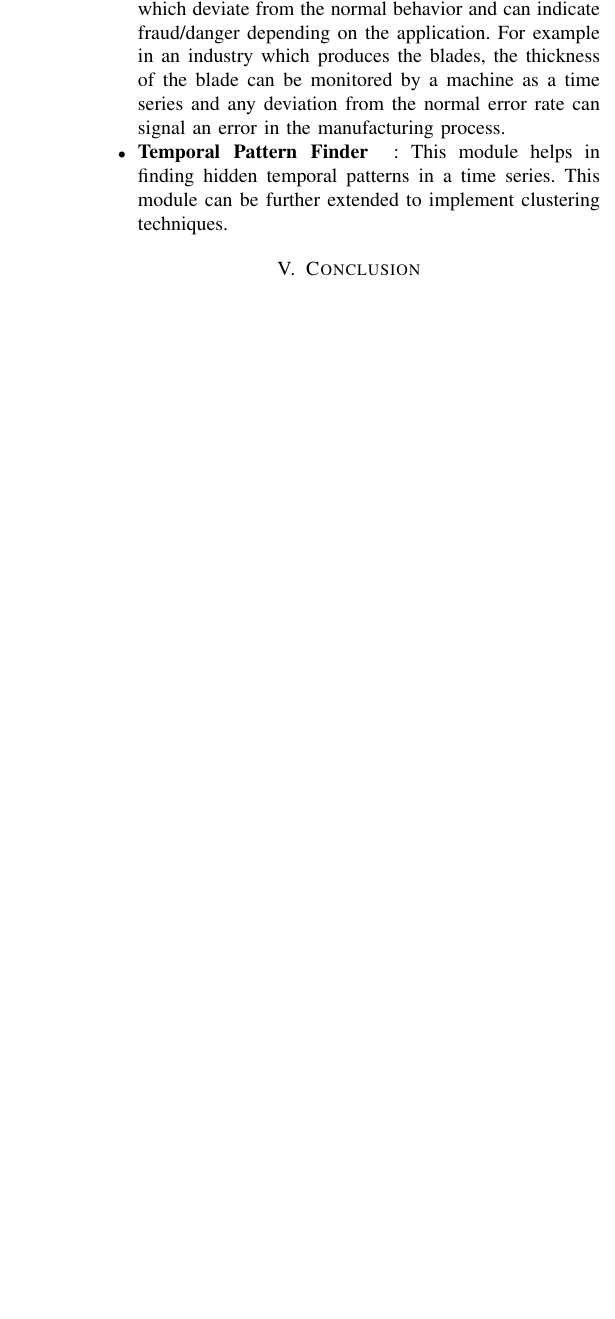
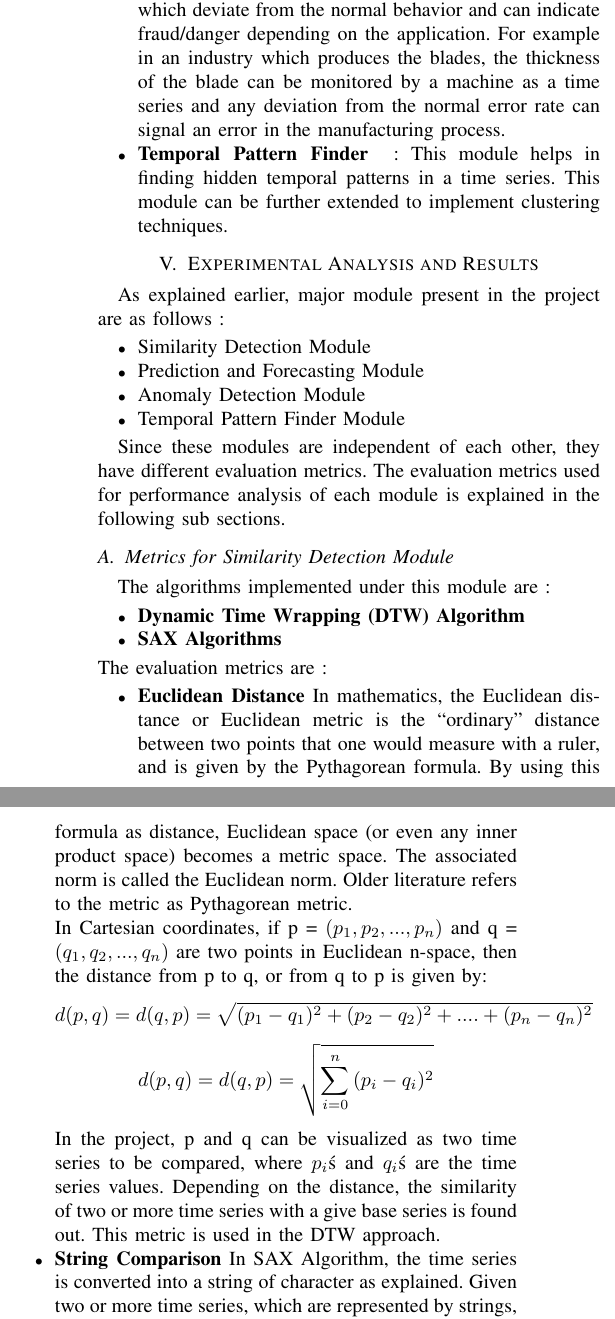
Before and after one commit to nsatvik/ts-datamining, a LaTeX paper (Reports/Paper/tsdm_paper.tex): part of one column of page 4 of 4 before the commit and two parts of the columns of page 4 of 5 after it, the two joined at a grey line, cut so that both start at the same text, the shorter picture padded with empty space. Compiled offline with pdfLaTeX.

Commit message:
Paper. Paper
Paper. Paper. Paper. Paper. Paper. Paper. Paper. Paper. Paper. Paper.
Paper. Paper. Paper. Paper. Paper. Paper. Paper. Paper. Paper. Paper.
Paper. Paper. Paper. Paper. Paper. Paper. Paper. Paper. Paper. Paper.
Paper. Paper. Paper. Paper. Paper. Paper. Paper. Paper. Paper. Paper.
Paper. Paper. Paper. Paper. Paper. Paper. Paper. Paper. Paper. Paper.
Paper. Paper. Paper. Paper. Paper. Paper. Paper. Paper. Paper. Paper.
Paper. Paper. Paper. Paper. Paper. Paper. Paper. Paper. Paper. Paper.
Paper. Paper. Paper. Paper. Paper. Paper. Paper. Paper. Paper. Paper.
Paper. Paper. Paper. Paper. Paper. Paper. Paper. Paper. Paper. Paper.
Paper. Paper. Paper. Paper. Paper. Paper. Paper. Paper. Paper. Paper.
Paper. Paper. Paper. Paper. Paper. Paper. Paper. Paper. Paper. Paper.
Paper. Paper. Paper. Paper. Paper. Paper. Paper. Paper. Paper. Paper.
Paper. Paper. Paper. Paper. Paper. Paper. Paper. Paper. Paper. Paper.
Paper. Paper. Paper. Paper. Paper. Paper. Paper. Paper. Paper. Paper.
Paper. Paper. Paper. Paper. Paper. Paper. Paper. Paper. Paper. Paper.
Paper. Paper. Paper. Paper. Paper. Paper. Paper. Paper. Paper. Paper.
Paper. Paper. Paper. Paper. Paper. Paper. Paper. Paper. Paper. Paper.
Paper. Paper. Paper. Paper. Paper. Paper. Paper. Paper. Paper. Paper.
Paper. Paper. Paper. Paper. Paper. Paper. Paper. Paper. Paper. Paper.
Paper. Paper. Paper. Paper. Paper. Paper. Paper. Paper. Paper. Paper.
Paper. Paper. Paper. Paper. Paper. Paper. Paper. Paper. Paper. Paper.
Paper. Paper. Paper. Paper. Paper. Paper. Paper. Paper. Paper. Paper.
Paper. Paper. Paper. Paper. Paper. Paper. Paper. Paper. Paper. Paper.
Paper. Paper. Paper. Paper. Paper. Paper. Paper. Paper. Paper. Paper.
Paper. Paper. Paper. Paper. Paper. Paper. Paper. Paper. Paper. Paper.
Paper. Paper. Paper. Paper. Paper. Paper. Paper. Paper. Paper. Paper.
Paper. Paper. Paper. Paper. Paper. Paper. Paper. Paper.

```diff
--- a/Reports/Paper/tsdm_paper.tex
+++ b/Reports/Paper/tsdm_paper.tex
@@ -285,3 +285,39 @@ This project is not yet complete and is currently under development. The descrip
 \item \textbf{Temporal Pattern Finder } : This module helps in finding hidden temporal patterns in a time series. This module can be further extended to implement clustering techniques.
 \end{itemize}
 
+\section{Experimental Analysis and Results}
+As explained earlier, major module present in the project are as follows :
+\begin{itemize}
+\item Similarity Detection Module
+\item Prediction and Forecasting Module
+\item Anomaly Detection Module
+\item Temporal Pattern Finder Module
+\end{itemize}
+
+Since these modules are independent of each other, they have different evaluation metrics. The evaluation metrics used for performance analysis of each module is explained in the following sub sections.
+
+\subsection{Metrics for Similarity Detection Module}
+The algorithms implemented under this module are :
+\begin{itemize}
+\item \textbf{Dynamic Time Wrapping (DTW) Algorithm}
+\item \textbf{SAX Algorithms}
+\end{itemize}
+The evaluation metrics are :
+\begin{itemize}
+\item \textbf{Euclidean Distance} In mathematics, the Euclidean distance or Euclidean metric is the ``ordinary" distance between two points that one would measure with a ruler, and is given by the Pythagorean formula. By using this formula as distance, Euclidean space (or even any inner product space) becomes a metric space. The associated norm is called the Euclidean norm. Older literature refers to the metric as Pythagorean metric.
+
+
+
+In Cartesian coordinates, if p = $(p_1, p_2,..., p_n)$ and q = $(q_1, q_2,..., q_n)$ are two points in Euclidean n-space, then the distance from p to q, or from q to p is given by:
+$$d(p,q)=d(q,p)=\sqrt{(p_1-q_1)^2+(p_2-q_2)^2+....+(p_n-q_n)^2} $$
+$$d(p,q)=d(q,p)=\sqrt{\sum_{i=0}^{n}{(p_i-q_i)^2}}$$
+
+
+In the project, p and q can be visualized as two time series to be compared, where $p_i$\'s and $q_i$\'s are the time series values.
+Depending on the distance, the similarity of two or more time series with a give base series is found out. This metric is used in the DTW approach.
+\item \textbf{String Comparison} In SAX Algorithm, the time series is converted into a string of character as explained. Given two or more time series, which are represented by strings, a string comparison algorithm is run and the similarity is found out. There are various string comparison algorithms. In this project KMP algorithm has been used.
+\end{itemize}
+\subsection{Metrics for Prediction and Forecasting Module}
+The algorithms implemented under this module for modeling and forecasting time series are :
+\begin{itemize}
+\item NARX-Neural Network
@@ -287,0 +329,2 @@ This project is not yet complete and is currently under development. The descrip
+\begin{itemize}
+\item \textbf{Root-Mean-Square Deviation} - The root-mean-square deviation (RMSD) or root-mean-square error (RMSE) is a frequently used measure of the differences between values predicted by a model or an estimator and the values actually observed. These individual differences are called residuals when the calculations are performed over the data sample that was used for estimation, and are called prediction errors when computed out-of-sample. The RMSD serves to aggregate the magnitudes of the errors in predictions for various times into a single measure of predictive power. RMSD is a good measure of accuracy, but only to compare forecasting errors of different models for a particular variable and not between variables, as it is scale-dependent.
@@ -287,0 +339 @@ This project is not yet complete and is currently under development. The descrip
+\end{itemize}
```
Also changed, not shown: Reports/Paper/tsdm_paper.pdf (added), Reports/Report/tsdm_final_report.pdf, Reports/Report/tsdm_final_report.tex (line endings or trailing spaces), Reports/Paper/tsdm_paper.tex (60 more changed lines), 6 other files.
